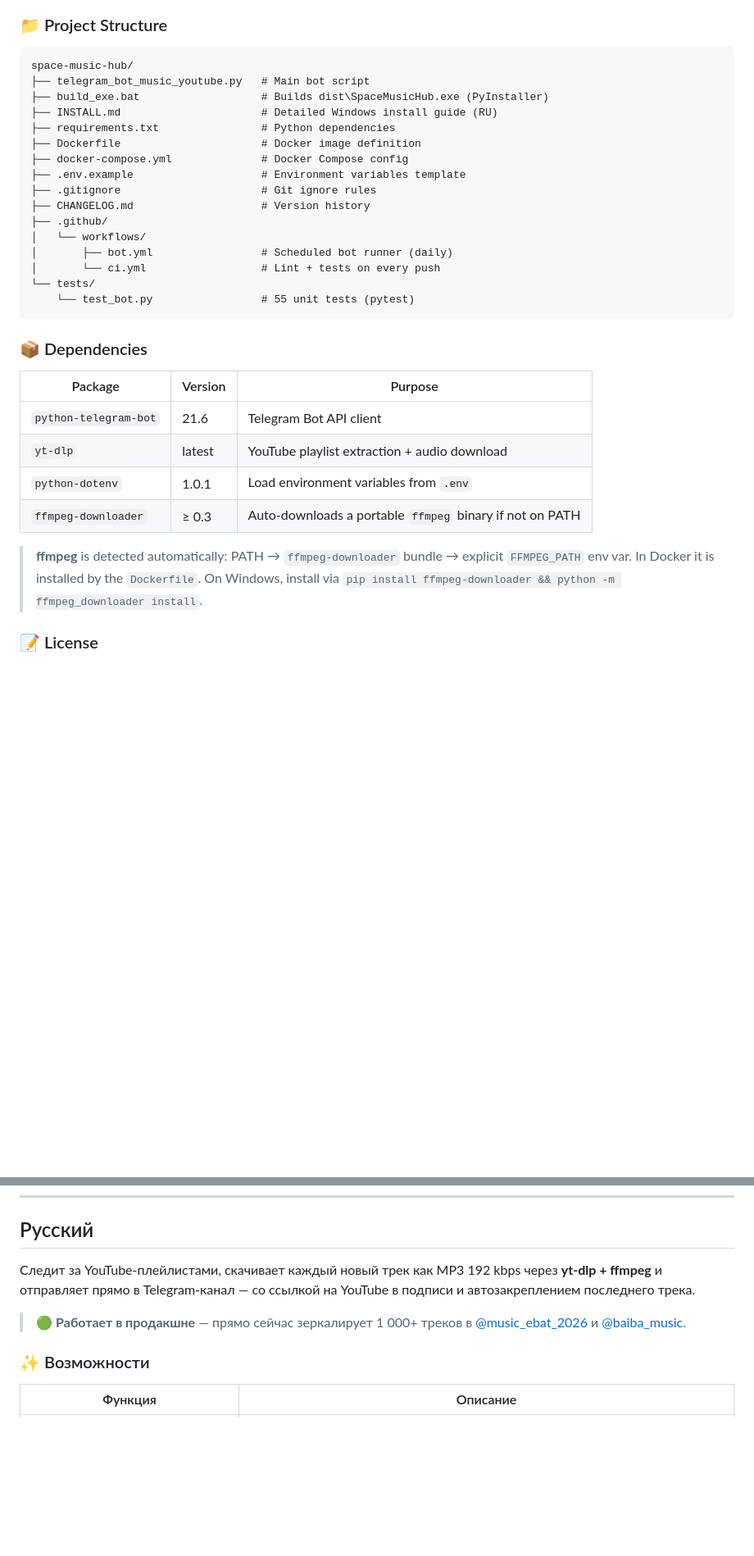
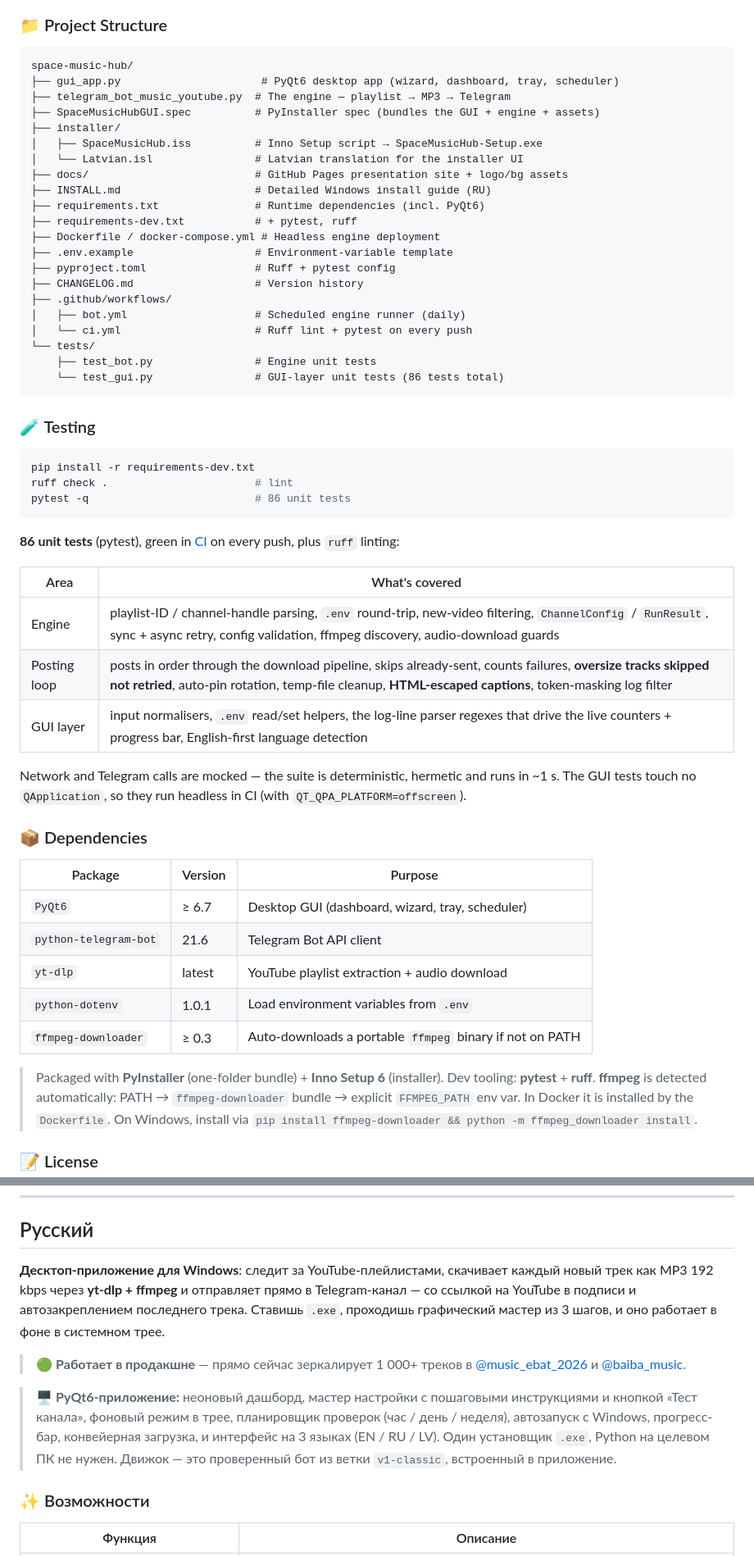
Before and after one commit to AAvlasins-dev/Music-from-Youtube-playlist-to-telegram, a Markdown page: README.md, 2 parts joined by grey strips. Shown at 82% size. Rendered like a GitHub page; blank space fills up the shorter version.

````diff
--- a/README.md
+++ b/README.md
@@ -210,32 +222,57 @@ https://www.youtube.com/playlist?list=PLxxxxxxxxxxxxxxxx
 
 ```
 space-music-hub/
-├── telegram_bot_music_youtube.py   # Main bot script
-├── build_exe.bat                   # Builds dist\SpaceMusicHub.exe (PyInstaller)
-├── INSTALL.md                      # Detailed Windows install guide (RU)
-├── requirements.txt                # Python dependencies
-├── Dockerfile                      # Docker image definition
-├── docker-compose.yml              # Docker Compose config
-├── .env.example                    # Environment variables template
-├── .gitignore                      # Git ignore rules
-├── CHANGELOG.md                    # Version history
-├── .github/
-│   └── workflows/
-│       ├── bot.yml                 # Scheduled bot runner (daily)
-│       └── ci.yml                  # Lint + tests on every push
+├── gui_app.py                      # PyQt6 desktop app (wizard, dashboard, tray, scheduler)
+├── telegram_bot_music_youtube.py  # The engine — playlist → MP3 → Telegram
+├── SpaceMusicHubGUI.spec          # PyInstaller spec (bundles the GUI + engine + assets)
+├── installer/
+│   ├── SpaceMusicHub.iss          # Inno Setup script → SpaceMusicHub-Setup.exe
+│   └── Latvian.isl                # Latvian translation for the installer UI
+├── docs/                          # GitHub Pages presentation site + logo/bg assets
+├── INSTALL.md                     # Detailed Windows install guide (RU)
+├── requirements.txt               # Runtime dependencies (incl. PyQt6)
+├── requirements-dev.txt           # + pytest, ruff
+├── Dockerfile / docker-compose.yml # Headless engine deployment
+├── .env.example                   # Environment-variable template
+├── pyproject.toml                 # Ruff + pytest config
+├── CHANGELOG.md                   # Version history
+├── .github/workflows/
+│   ├── bot.yml                    # Scheduled engine runner (daily)
+│   └── ci.yml                     # Ruff lint + pytest on every push
 └── tests/
-    └── test_bot.py                 # 55 unit tests (pytest)
+    ├── test_bot.py                # Engine unit tests
+    └── test_gui.py                # GUI-layer unit tests (86 tests total)
 ```
+
+### 🧪 Testing
+
+```bash
+pip install -r requirements-dev.txt
+ruff check .                       # lint
+pytest -q                          # 86 unit tests
+```
+
+**86 unit tests** (pytest), green in [CI](.github/workflows/ci.yml) on every push, plus `ruff` linting:
+
+| Area | What's covered |
+|---|---|
+| Engine | playlist-ID / channel-handle parsing, `.env` round-trip, new-video filtering, `ChannelConfig` / `RunResult`, sync + async retry, config validation, ffmpeg discovery, audio-download guards |
+| Posting loop | posts in order through the download pipeline, skips already-sent, counts failures, **oversize tracks skipped not retried**, auto-pin rotation, temp-file cleanup, **HTML-escaped captions**, token-masking log filter |
+| GUI layer | input normalisers, `.env` read/set helpers, the log-line parser regexes that drive the live counters + progress bar, English-first language detection |
+
+Network and Telegram calls are mocked — the suite is deterministic, hermetic and runs in ~1 s. The GUI tests touch no `QApplication`, so they run headless in CI (with `QT_QPA_PLATFORM=offscreen`).
 
 ### 📦 Dependencies
 
 | Package | Version | Purpose |
 |---|---|---|
+| `PyQt6` | ≥ 6.7 | Desktop GUI (dashboard, wizard, tray, scheduler) |
 | `python-telegram-bot` | 21.6 | Telegram Bot API client |
 | `yt-dlp` | latest | YouTube playlist extraction + audio download |
 | `python-dotenv` | 1.0.1 | Load environment variables from `.env` |
 | `ffmpeg-downloader` | ≥ 0.3 | Auto-downloads a portable `ffmpeg` binary if not on PATH |
 
+> Packaged with **PyInstaller** (one-folder bundle) + **Inno Setup 6** (installer). Dev tooling: **pytest** + **ruff**.
 > **ffmpeg** is detected automatically: PATH → `ffmpeg-downloader` bundle → explicit `FFMPEG_PATH` env var. In Docker it is installed by the `Dockerfile`. On Windows, install via `pip install ffmpeg-downloader && python -m ffmpeg_downloader install`.
 
 ### 📝 License
@@ -255,9 +292,11 @@ private channels). Full text: [DISCLAIMER.md](DISCLAIMER.md).
 
 ## Русский
 
-Следит за YouTube-плейлистами, скачивает каждый новый трек как MP3 192 kbps через **yt-dlp + ffmpeg** и отправляет прямо в Telegram-канал — со ссылкой на YouTube в подписи и автозакреплением последнего трека.
+**Десктоп-приложение для Windows**: следит за YouTube-плейлистами, скачивает каждый новый трек как MP3 192 kbps через **yt-dlp + ffmpeg** и отправляет прямо в Telegram-канал — со ссылкой на YouTube в подписи и автозакреплением последнего трека. Ставишь `.exe`, проходишь графический мастер из 3 шагов, и оно работает в фоне в системном трее.
 
 > 🟢 **Работает в продакшне** — прямо сейчас зеркалирует 1 000+ треков в [@music_ebat_2026](https://t.me/music_ebat_2026) и [@baiba_music](https://t.me/baiba_music).
+
+> 🖥️ **PyQt6-приложение:** неоновый дашборд, мастер настройки с пошаговыми инструкциями и кнопкой «Тест канала», фоновый режим в трее, планировщик проверок (час / день / неделя), автозапуск с Windows, прогресс-бар, конвейерная загрузка, и интерфейс на 3 языках (EN / RU / LV). Один установщик `.exe`, Python на целевом ПК не нужен. Движок — это проверенный бот из ветки `v1-classic`, встроенный в приложение.
 
 ### ✨ Возможности
 
````
Also changed, not shown: other parts of README.md (+63 -51 lines).
